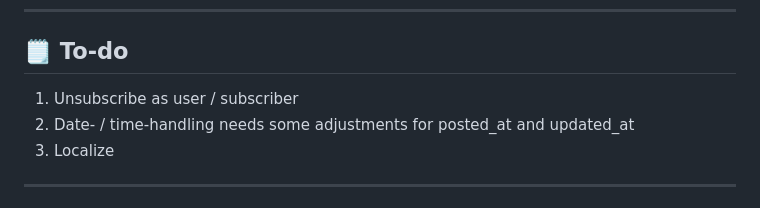
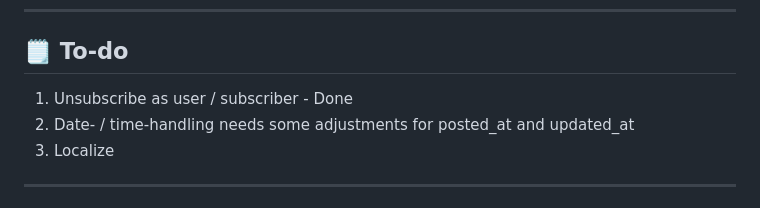
Before and after one commit to Majsan-T/MajaTingWorks, a Markdown page: README.md, the part around the change. GitHub-like rendering.

```diff
--- a/README.md
+++ b/README.md
@@ -221,7 +221,7 @@ python tools/inspect_models.py
 
 ## 🗒️ To-do
 
-1. Unsubscribe as user / subscriber
+1. Unsubscribe as user / subscriber - Done
 2. Date- / time-handling needs some adjustments for posted_at and updated_at
 3. Localize
 
```
